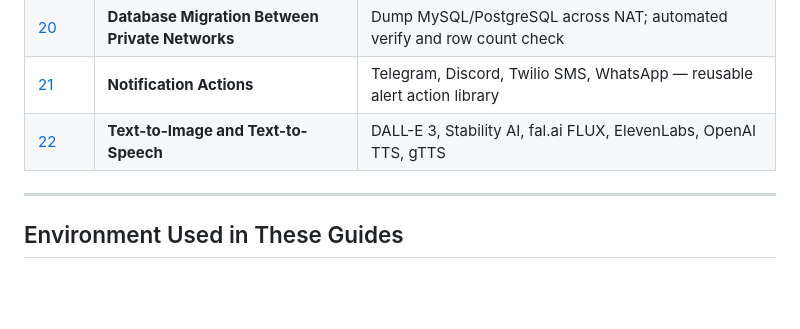
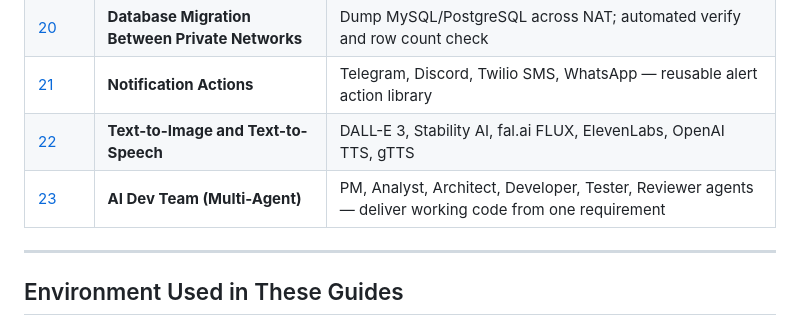
Before and after one commit to gnot-io/gnot, a Markdown page: docs/examples/README.md, the part around the change. Rendered like a GitHub page; blank space fills up the shorter version.

Commit message:
add ai-dev-team

```diff
--- a/docs/examples/README.md
+++ b/docs/examples/README.md
@@ -59,6 +59,7 @@ Each guide builds on the previous one. If you are new to GNOT, start with **Guid
 | [20](./20-database-migration/README.md) | **Database Migration Between Private Networks** | Dump MySQL/PostgreSQL across NAT; automated verify and row count check |
 | [21](./21-notification-actions/README.md) | **Notification Actions** | Telegram, Discord, Twilio SMS, WhatsApp — reusable alert action library |
 | [22](./22-tts-tti-actions/README.md) | **Text-to-Image and Text-to-Speech** | DALL-E 3, Stability AI, fal.ai FLUX, ElevenLabs, OpenAI TTS, gTTS |
+| [23](./23-ai-dev-team/README.md) | **AI Dev Team (Multi-Agent)** | PM, Analyst, Architect, Developer, Tester, Reviewer agents — deliver working code from one requirement |
 
 ---
 
```
Also changed, not shown: 1 other file.
